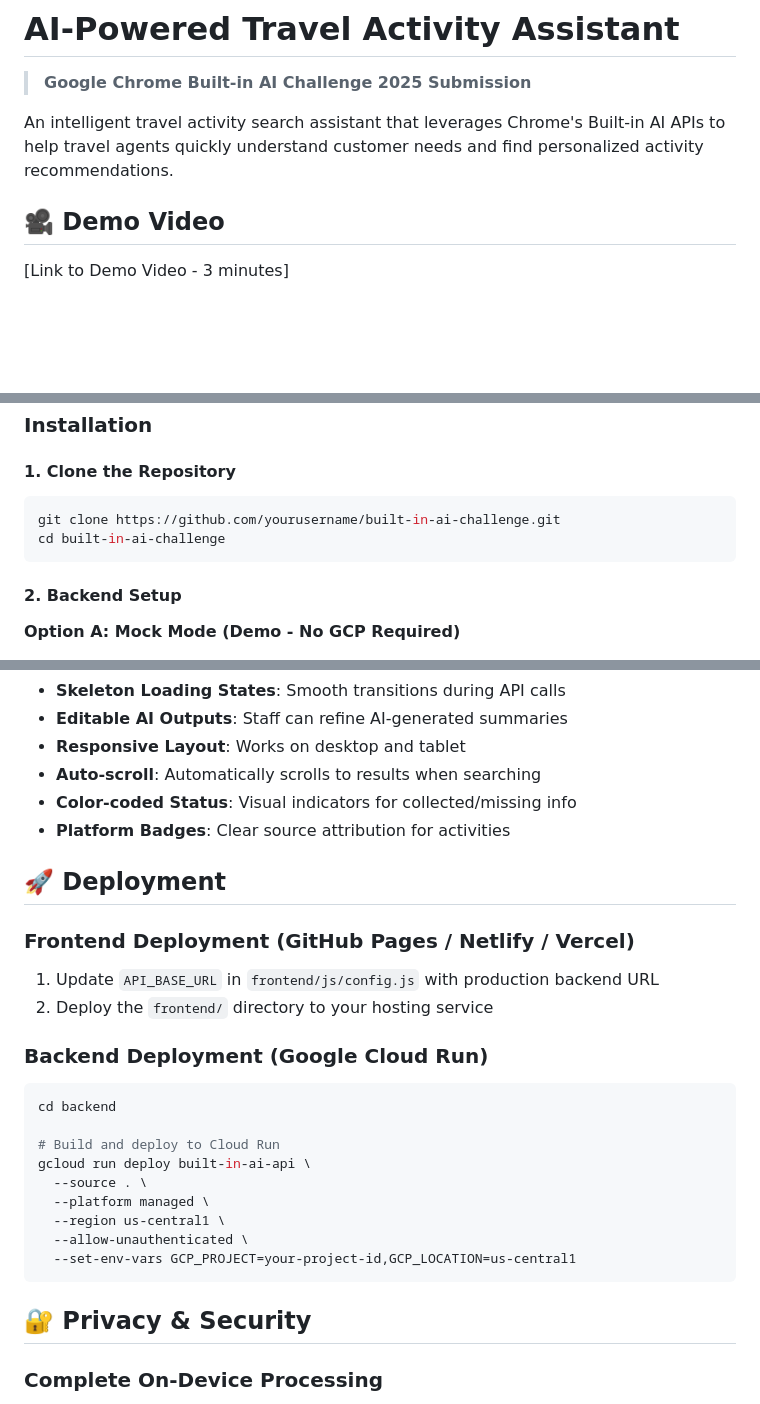
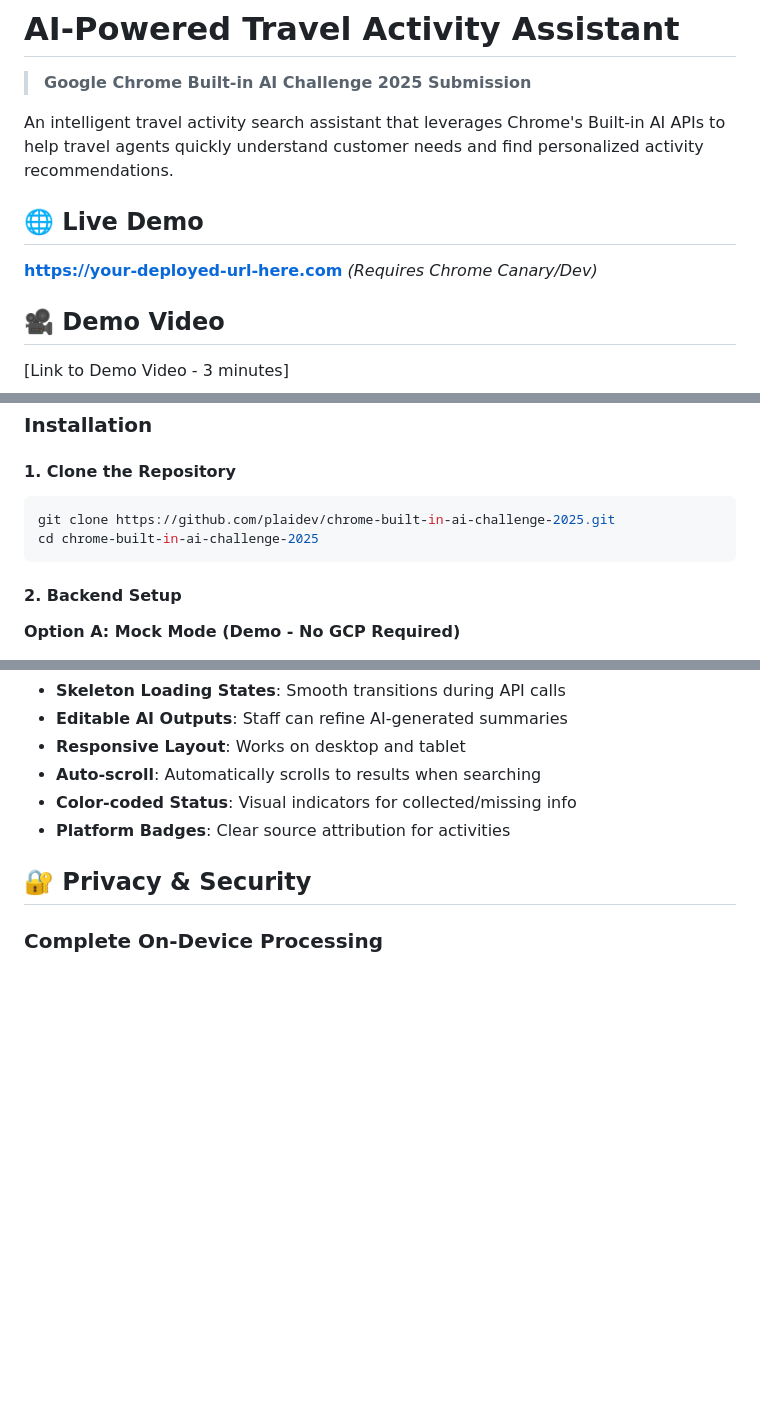
Before and after one commit to plaidev/chrome-built-in-ai-challenge-2025, a Markdown page: README.md, 3 parts joined by grey strips. GitHub-like rendering; blank space fills up the shorter version.

Commit message:
Update README with Live Demo section and repository URL
- Add Live Demo section at the top with placeholder URL
- Update repository URL to https://github.com/plaidev/chrome-built-in-ai-challenge-2025
- Remove Deployment section (redundant with Live Demo link)
- Streamline README structure for hackathon submission

🤖 Generated with [Claude Code](https://claude.com/claude-code)

Co-Authored-By: Claude <noreply@anthropic.com>

````diff
--- a/README.md
+++ b/README.md
@@ -3,6 +3,10 @@
 > **Google Chrome Built-in AI Challenge 2025 Submission**
 
 An intelligent travel activity search assistant that leverages Chrome's Built-in AI APIs to help travel agents quickly understand customer needs and find personalized activity recommendations.
+
+## 🌐 Live Demo
+
+**https://your-deployed-url-here.com** *(Requires Chrome Canary/Dev)*
 
 ## 🎥 Demo Video
 
@@ -147,8 +151,8 @@ Travel agents face multiple challenges during customer consultations:
 #### 1. Clone the Repository
 
 ```bash
-git clone https://github.com/yourusername/built-in-ai-challenge.git
-cd built-in-ai-challenge
+git clone https://github.com/plaidev/chrome-built-in-ai-challenge-2025.git
+cd chrome-built-in-ai-challenge-2025
 ```
 
 #### 2. Backend Setup
@@ -469,27 +473,6 @@ PORT=8080
 - **Color-coded Status**: Visual indicators for collected/missing info
 - **Platform Badges**: Clear source attribution for activities
 
-## 🚀 Deployment
-
-### Frontend Deployment (GitHub Pages / Netlify / Vercel)
-
-1. Update `API_BASE_URL` in `frontend/js/config.js` with production backend URL
-2. Deploy the `frontend/` directory to your hosting service
-
-### Backend Deployment (Google Cloud Run)
-
-```bash
-cd backend
-
-# Build and deploy to Cloud Run
-gcloud run deploy built-in-ai-api \
-  --source . \
-  --platform managed \
-  --region us-central1 \
-  --allow-unauthenticated \
-  --set-env-vars GCP_PROJECT=your-project-id,GCP_LOCATION=us-central1
-```
-
 ## 🔐 Privacy & Security
 
 ### Complete On-Device Processing
````
